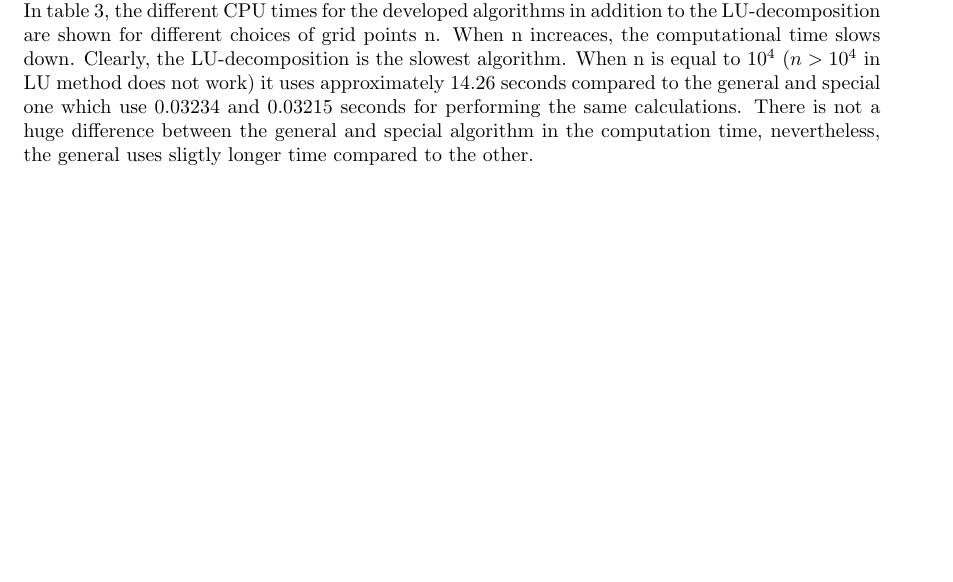
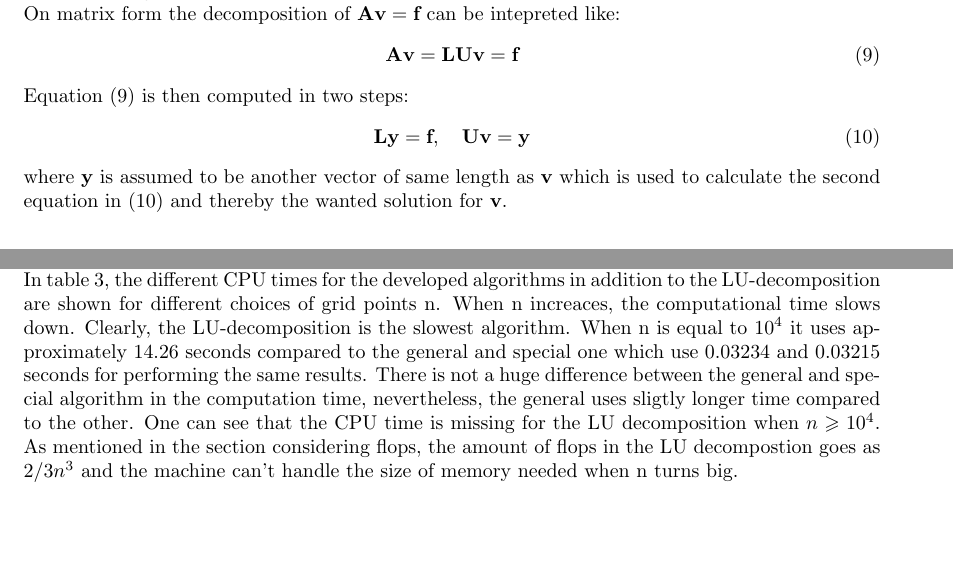
Before and after one commit to johanmeh/fys4150_project1, a LaTeX paper (project1.tex): part of page 7 of 11 before the commit and two parts of pages 6 and 7 of 11 after it, the two joined at a grey line, cut at the place of the change, the shorter picture padded with empty space. Compiled offline with pdfLaTeX.

Commit message:
La til i LU og endret på CPU

```diff
--- a/project1.tex
+++ b/project1.tex
@@ -236,7 +236,19 @@ By analyzing the relative error, we can approximate a minimal step length that d
 as a function of $log_{10}(h)$.
 
 \subsection{LU Decomposition}
-The concept of gaussian ellimination gives rise to another often used method called LU decomposition method. Using this method, the matrix $\textbf{A}$ can be decomposed into the product of two matrices L and U, where L only has elements below the diagonal and U has elements  both at diagonal and the upper diagonal.
+The concept of gaussian ellimination gives rise to another often used method called LU decomposition method. Using this method, the matrix $\textbf{A}$ can be decomposed into the product of two matrices L and U, where L only has elements below the diagonal and U has elements  both at diagonal and the upper diagonal. \\
+On matrix form the decomposition of $\textbf{Av} = \textbf{f}$ can be intepreted like:
+\begin{equation}
+\label{lu}
+ \textbf{Av} = \textbf{LUv} = \textbf{f}
+\end{equation}
+Equation (\ref{lu}) is then computed in two steps:
+\begin{equation}
+\label{lu_dec}
+\textbf{Ly} = \textbf{f},     \quad  \textbf{Uv} = \textbf{y}
+\end{equation}
+where \textbf{y} is assumed to be another vector of same length as \textbf{v} which is used to calculate the second equation in  (\ref{lu_dec}) and thereby the wanted solution for \textbf{v}.
+
 
 \subsection{FLOPS}
 Floating point operations or FLOPS measures the efficiency of the computer performance for floating point operations. \\
@@ -250,7 +262,7 @@ Figure \ref{fig:1} shows how our numerical methods, both the Gaussian eliminatio
 In figure \ref{fig:2} the number of grid points is set to $n=100$, and this gives a very good approximation. Changing the number of grid points to $n=1000$ only changes the start of the LU decomposition. This is because the analytic solution and the Gaussian elimination includes the start and ending point whereas LU decomposition does not.
 
 % CPU time
-In  table \ref{tab:1}, the different CPU times for the developed algorithms in addition to the LU-decomposition are shown for different choices of grid points n. When n increaces, the computational time slows down. Clearly, the LU-decomposition is the slowest algorithm. When n is equal to $10^4$ ($n>10^4$ in LU method does not work) it uses approximately 14.26 seconds compared to the general and special one which use 0.03234 and 0.03215 seconds for performing the same calculations. There is not a huge difference between the general and special algorithm in the computation time, nevertheless, the general uses sligtly longer time compared to the other.
+In  table \ref{tab:1}, the different CPU times for the developed algorithms in addition to the LU-decomposition are shown for different choices of grid points n. When n increaces, the computational time slows down. Clearly, the LU-decomposition is the slowest algorithm. When n is equal to $10^4$ it uses approximately 14.26 seconds compared to the general and special one which use 0.03234 and 0.03215 seconds for performing the same results. There is not a huge difference between the general and special algorithm in the computation time, nevertheless, the general uses sligtly longer time compared to the other.  One can see that the CPU time is missing for the LU decomposition when $n \geqslant 10^4$. As mentioned in the section considering flops, the amount of flops in the LU decompostion goes as $2/3n^3$ and the machine can't handle the size of memory needed when n turns big.
 
 
 \begin{figure}[h]
```
